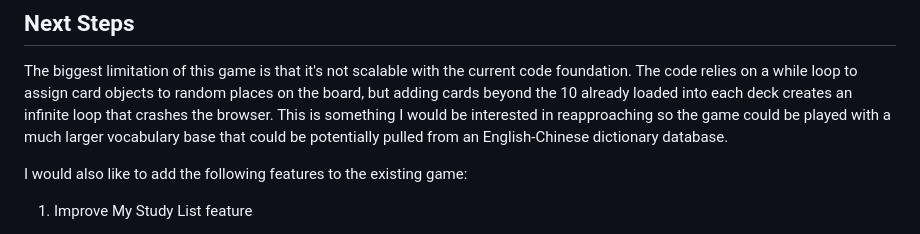
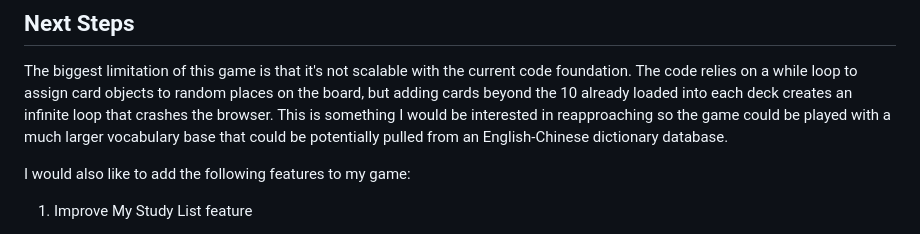
Before and after one commit to AbigailDawson/jiyi-memory, a Markdown page: README.md, the part around the change. GitHub-like rendering.

```diff
--- a/README.md
+++ b/README.md
@@ -62,7 +62,7 @@ Click **Play!** to get started!
 
 The biggest limitation of this game is that it's not scalable with the current code foundation. The code relies on a while loop to assign card objects to random places on the board, but adding cards beyond the 10 already loaded into each deck creates an infinite loop that crashes the browser. This is something I would be interested in reapproaching so the game could be played with a much larger vocabulary base that could be potentially pulled from an English-Chinese dictionary database.
 
-I would also like to add the following features to the existing game:
+I would also like to add the following features to my game:
 
 1. Improve My Study List feature
 * Allow the player to remove words or clear their list
```
